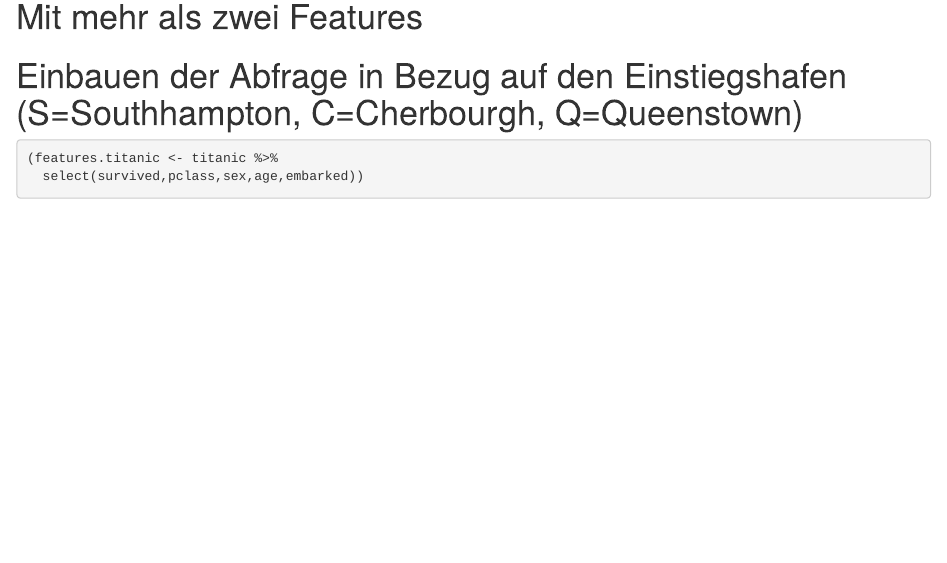
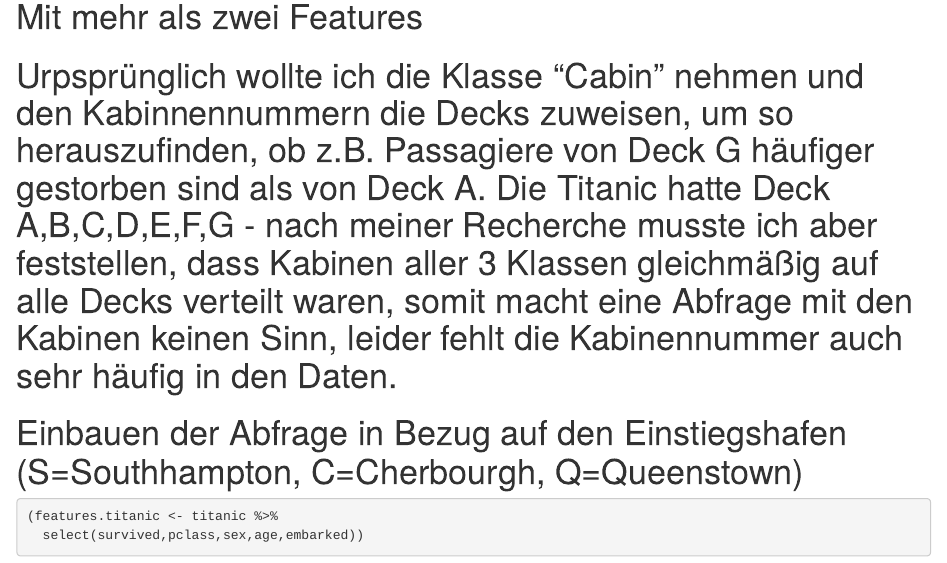
Before and after one commit to LuisaKramer/Session-4, an R Markdown document (Hausaufgabe_Luisa Kramer.Rmd): the page in a window 1100 px wide, from 2520 px down. Rendered offline with R 4.5, knitr and Pandoc, with nearby package versions; some code elsewhere in the file could not run offline.

Commit message:
Hausaufgabe Session 4

````diff
--- a/Hausaufgabe_Luisa Kramer.Rmd
+++ b/Hausaufgabe_Luisa Kramer.Rmd
@@ -75,6 +75,9 @@ titanic %>%
 ```
 
 # Mit mehr als zwei Features
+
+# Urpsprünglich wollte ich die Klasse "Cabin" nehmen und den Kabinnennummern die Decks zuweisen, um so herauszufinden, ob z.B. Passagiere von Deck G häufiger gestorben sind als von Deck A. Die Titanic hatte Deck A,B,C,D,E,F,G - nach meiner Recherche musste ich aber feststellen, dass Kabinen aller 3 Klassen gleichmäßig auf alle Decks verteilt waren, somit macht eine Abfrage mit den Kabinen keinen Sinn, leider fehlt die Kabinennummer auch sehr häufig in den Daten.
+
 # Einbauen der Abfrage in Bezug auf den Einstiegshafen (S=Southhampton, C=Cherbourgh, Q=Queenstown)
 
 ```{r}
````
